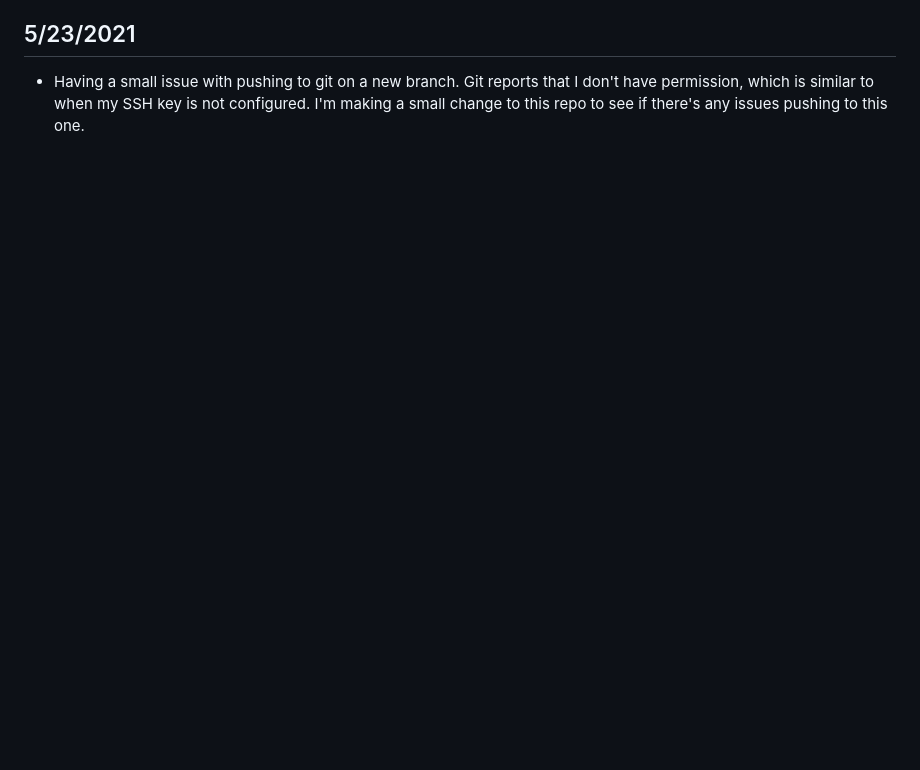
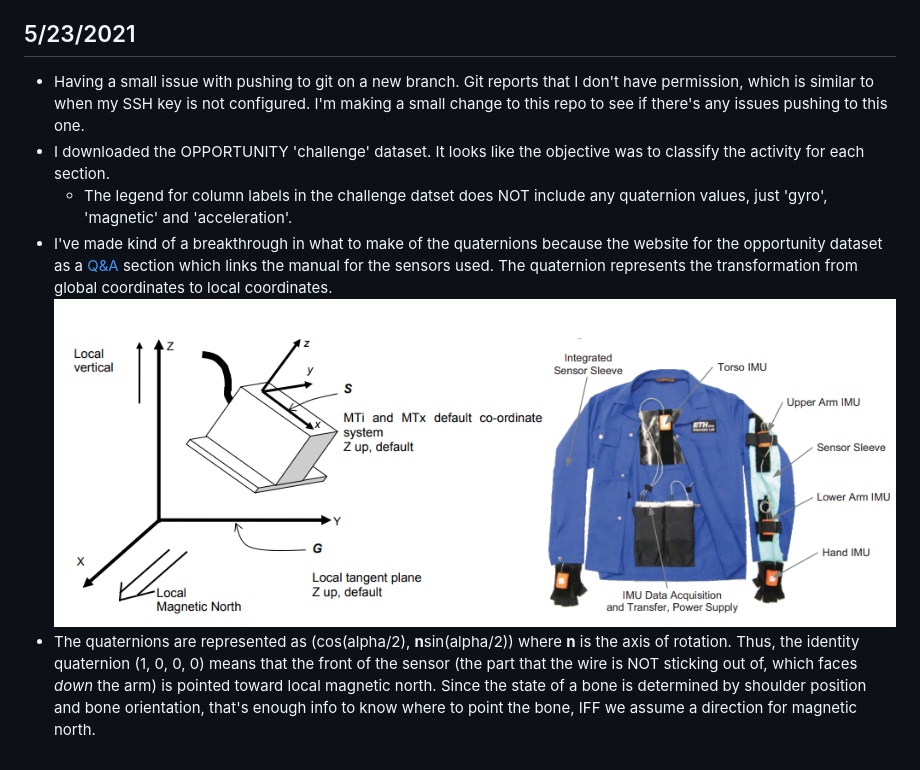
Before and after one commit to jpiland16/hmv-scratchpad, a Markdown page: sam-log-notes/sam-log.md, the part around the change. Drawn GitHub-style; pictures changed too: sam-log-notes/alignment-info.png (added); blank space fills up the shorter version.

Commit message:
add notes about what the quaternions mean now that i have access to the manual for the xsens devices

```diff
--- a/sam-log-notes/sam-log.md
+++ b/sam-log-notes/sam-log.md
@@ -25,3 +25,8 @@
 
 ## 5/23/2021
 - Having a small issue with pushing to git on a new branch. Git reports that I don't have permission, which is similar to when my SSH key is not configured. I'm making a small change to this repo to see if there's any issues pushing to this one.
+- I downloaded the OPPORTUNITY 'challenge' dataset. It looks like the objective was to classify the activity for each section.
+    - The legend for column labels in the challenge datset does NOT include any quaternion values, just 'gyro', 'magnetic' and 'acceleration'.
+- I've made kind of a breakthrough in what to make of the quaternions because the website for the opportunity dataset as a [Q&A](http://www.opportunity-project.eu/node/53.html) section which links the manual for the sensors used. The quaternion represents the transformation from global coordinates to local coordinates.
+![transformation](alignment-info.png)
+- The quaternions are represented as (cos(alpha/2), **n**sin(alpha/2)) where **n** is the axis of rotation. Thus, the identity quaternion (1, 0, 0, 0) means that the front of the sensor (the part that the wire is NOT sticking out of, which faces *down* the arm) is pointed toward local magnetic north. Since the state of a bone is determined by shoulder position and bone orientation, that's enough info to know where to point the bone, IFF we assume a direction for magnetic north.
```
